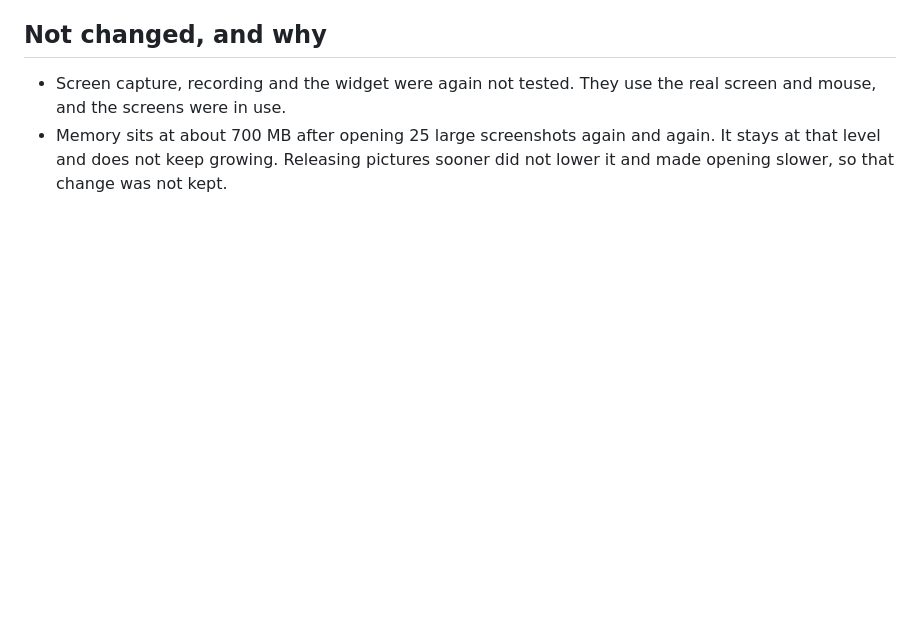
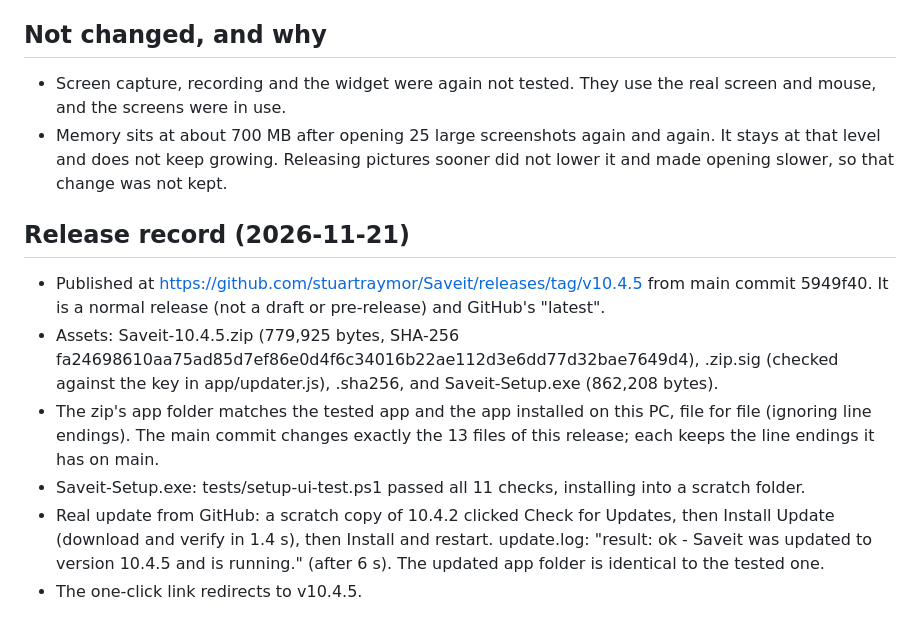
Before and after one commit to stuartraymor/Saveit, a Markdown page: docs/changes/CHANGES-10.4.5.md, the part around the change. Rendered like a GitHub page; blank space fills up the shorter version.

Commit message:
Saveit 10.4.8

```diff
--- a/docs/changes/CHANGES-10.4.5.md
+++ b/docs/changes/CHANGES-10.4.5.md
@@ -27,3 +27,11 @@ On a 4K screenshot, Rotate and Flip froze the window for about a quarter of a se
 ## Not changed, and why
 - Screen capture, recording and the widget were again not tested. They use the real screen and mouse, and the screens were in use.
 - Memory sits at about 700 MB after opening 25 large screenshots again and again. It stays at that level and does not keep growing. Releasing pictures sooner did not lower it and made opening slower, so that change was not kept.
+
+## Release record (2026-11-21)
+- Published at https://github.com/stuartraymor/Saveit/releases/tag/v10.4.5 from main commit 5949f40. It is a normal release (not a draft or pre-release) and GitHub's "latest".
+- Assets: Saveit-10.4.5.zip (779,925 bytes, SHA-256 fa24698610aa75ad85d7ef86e0d4f6c34016b22ae112d3e6dd77d32bae7649d4), .zip.sig (checked against the key in app/updater.js), .sha256, and Saveit-Setup.exe (862,208 bytes).
+- The zip's app folder matches the tested app and the app installed on this PC, file for file (ignoring line endings). The main commit changes exactly the 13 files of this release; each keeps the line endings it has on main.
+- Saveit-Setup.exe: tests/setup-ui-test.ps1 passed all 11 checks, installing into a scratch folder.
+- Real update from GitHub: a scratch copy of 10.4.2 clicked Check for Updates, then Install Update (download and verify in 1.4 s), then Install and restart. update.log: "result: ok - Saveit was updated to version 10.4.5 and is running." (after 6 s). The updated app folder is identical to the tested one.
+- The one-click link redirects to v10.4.5.
```
Also changed, not shown: README.md (+1 -1 lines), docs/changes/CHANGES-10.4.6.md (added, +40 -0 lines), docs/changes/CHANGES-10.4.7.md (added, +28 -0 lines), docs/changes/CHANGES-10.4.8.md (added, +5 -0 lines), docs/images/widget.png, 10 other files.
